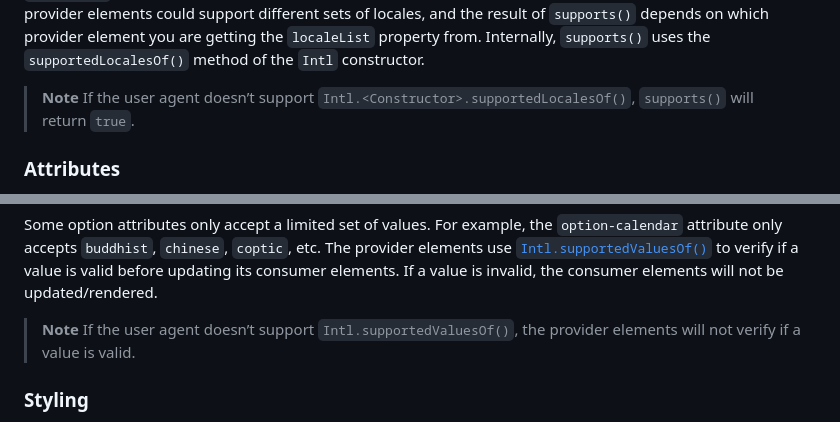
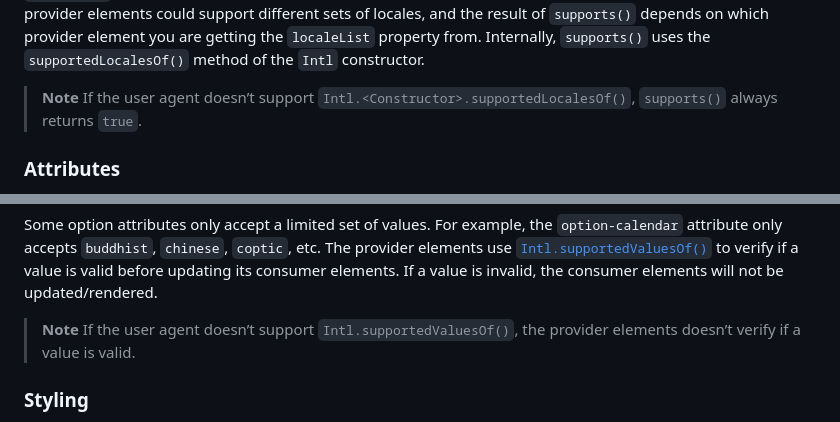
Before and after one commit to marchbox/intl-elements, a Markdown page: README.md, 2 parts joined by grey strips. Rendered like a GitHub page.

Commit message:
chore: reword

```diff
--- a/README.md
+++ b/README.md
@@ -263,7 +263,7 @@ uses the `supportedLocalesOf()` method of the `Intl` constructor.
 
 > **Note**
 > If the user agent doesn’t support `Intl.<Constructor>.supportedLocalesOf()`,
-> `supports()` will return `true`.
+> `supports()` always returns `true`.
 
 ### Attributes
 
@@ -285,7 +285,7 @@ is invalid, the consumer elements will not be updated/rendered.
 
 > **Note**
 > If the user agent doesn’t support `Intl.supportedValuesOf()`, the provider
-> elements will not verify if a value is valid.
+> elements doesn’t verify if a value is valid.
 
 ### Styling
 
```
